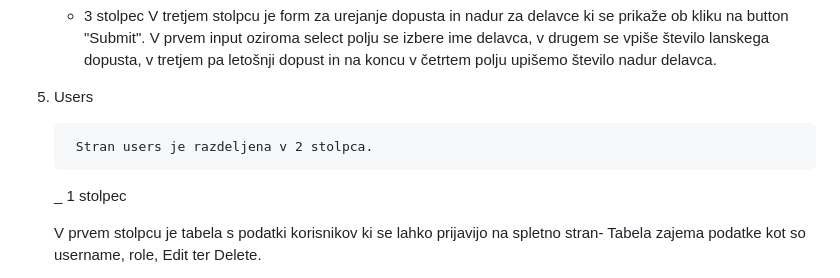
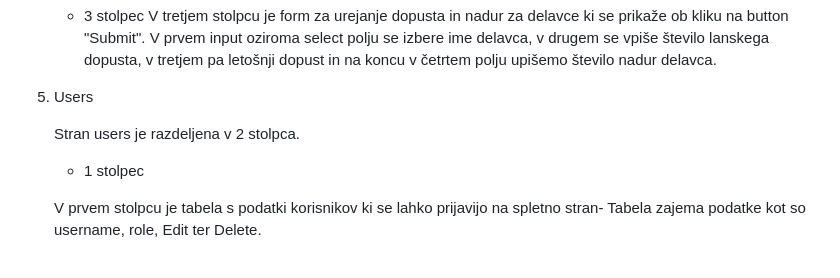
Before and after one commit to Ermin26/ProvidioMb, a Markdown page: izdajaBlaga-README.md, the part around the change. Rendered like a GitHub page.

```diff
--- a/izdajaBlaga-README.md
+++ b/izdajaBlaga-README.md
@@ -100,10 +100,9 @@ Lahko se tudi spremenio podatki o kupljenih/izdanih izdelki, datumu, mesecu in t
 
 6. Users
 
+   Stran users je razdeljena v 2 stolpca.
 
-        Stran users je razdeljena v 2 stolpca.
-
-   _ 1 stolpec
+   - 1 stolpec
 
     V prvem stolpcu je tabela s podatki korisnikov ki se lahko prijavijo na spletno stran-
        Tabela zajema podatke kot so username, role, Edit ter Delete.
```
